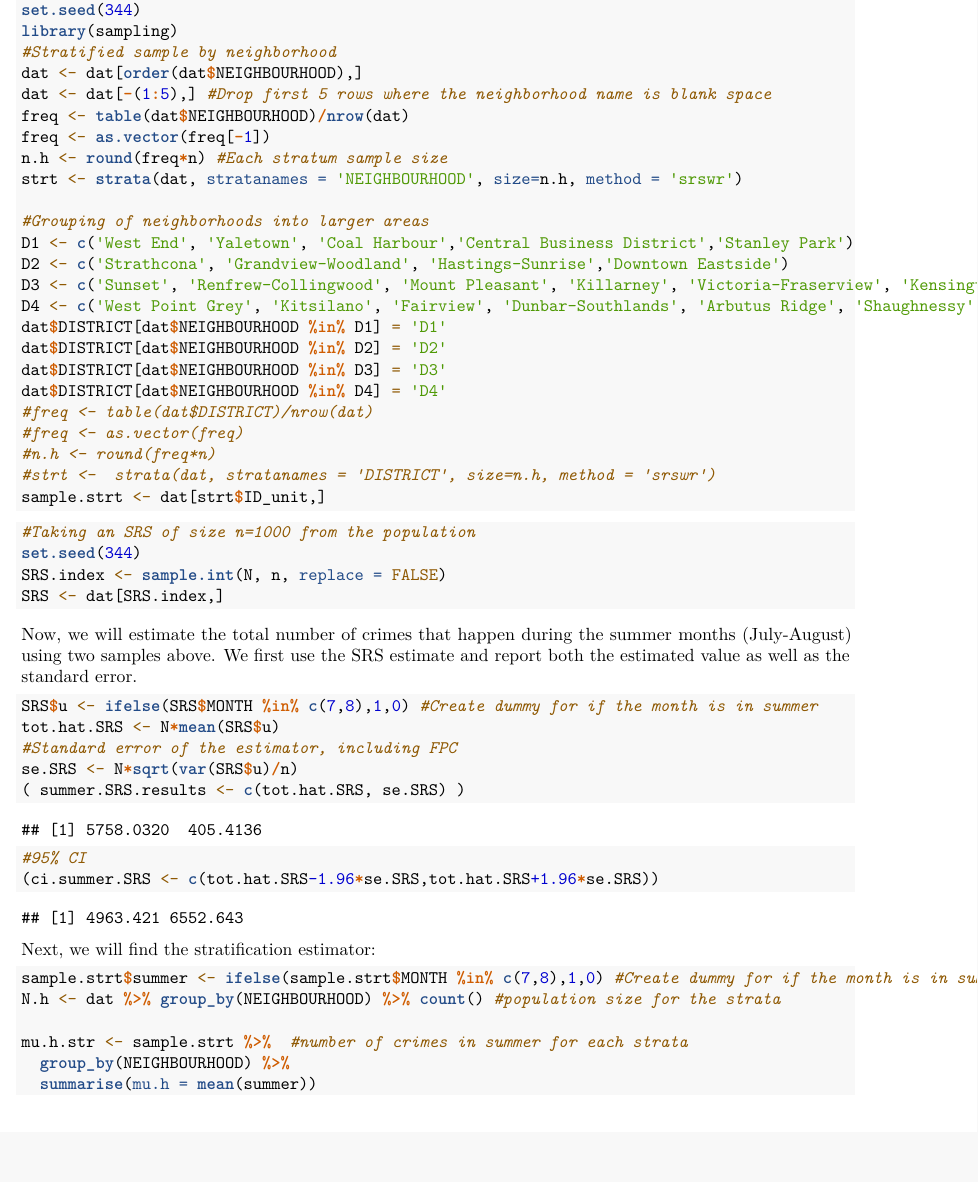
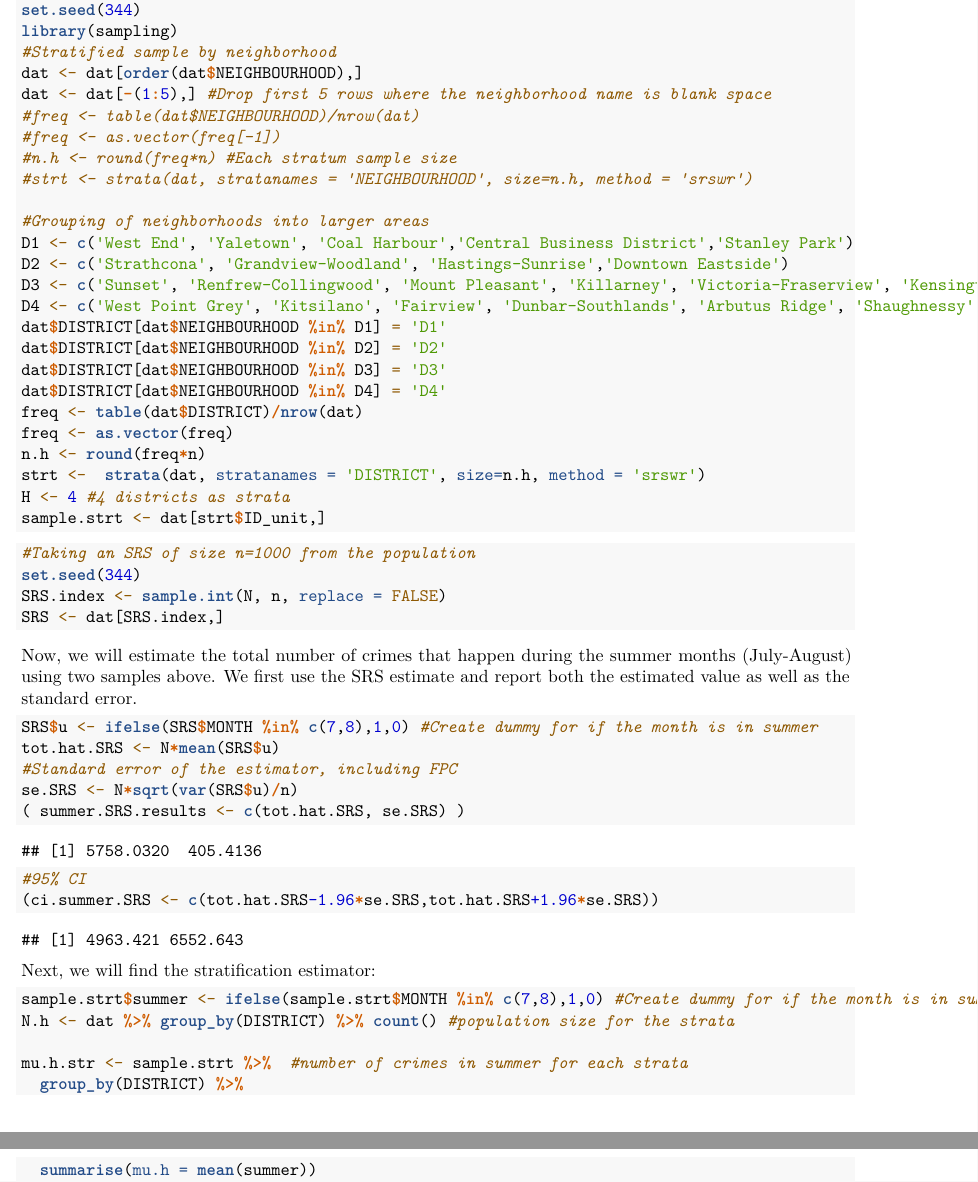
Before and after one commit to anhndq01/STAT-344, an R Markdown document (Project/project.Rmd): part of page 3 of 4 before the commit and two parts of pages 3 and 4 of 4 after it, the two joined at a grey line, cut so that both start at the same text. Rendered offline with R 4.5, knitr and Pandoc, then LaTeX, with nearby package versions.

Commit message:
Update strata by district

````diff
--- a/Project/project.Rmd
+++ b/Project/project.Rmd
@@ -28,10 +28,10 @@ library(sampling)
 #Stratified sample by neighborhood
 dat <- dat[order(dat$NEIGHBOURHOOD),]
 dat <- dat[-(1:5),] #Drop first 5 rows where the neighborhood name is blank space
-freq <- table(dat$NEIGHBOURHOOD)/nrow(dat)
-freq <- as.vector(freq[-1])
-n.h <- round(freq*n) #Each stratum sample size
-strt <- strata(dat, stratanames = 'NEIGHBOURHOOD', size=n.h, method = 'srswr')
+#freq <- table(dat$NEIGHBOURHOOD)/nrow(dat)
+#freq <- as.vector(freq[-1])
+#n.h <- round(freq*n) #Each stratum sample size
+#strt <- strata(dat, stratanames = 'NEIGHBOURHOOD', size=n.h, method = 'srswr')
 
 #Grouping of neighborhoods into larger areas
 D1 <- c('West End', 'Yaletown', 'Coal Harbour','Central Business District','Stanley Park')
@@ -42,10 +42,11 @@ dat$DISTRICT[dat$NEIGHBOURHOOD %in% D1] = 'D1'
 dat$DISTRICT[dat$NEIGHBOURHOOD %in% D2] = 'D2'
 dat$DISTRICT[dat$NEIGHBOURHOOD %in% D3] = 'D3'
 dat$DISTRICT[dat$NEIGHBOURHOOD %in% D4] = 'D4'
-#freq <- table(dat$DISTRICT)/nrow(dat)
-#freq <- as.vector(freq)
-#n.h <- round(freq*n)
-#strt <-  strata(dat, stratanames = 'DISTRICT', size=n.h, method = 'srswr')
+freq <- table(dat$DISTRICT)/nrow(dat)
+freq <- as.vector(freq)
+n.h <- round(freq*n)
+strt <-  strata(dat, stratanames = 'DISTRICT', size=n.h, method = 'srswr')
+H <- 4 #4 districts as strata
 sample.strt <- dat[strt$ID_unit,]
 ```
 
@@ -68,10 +69,10 @@ se.SRS <- N*sqrt(var(SRS$u)/n)
 Next, we will find the stratification estimator:
 ```{r}
 sample.strt$summer <- ifelse(sample.strt$MONTH %in% c(7,8),1,0) #Create dummy for if the month is in summer
-N.h <- dat %>% group_by(NEIGHBOURHOOD) %>% count() #population size for the strata
+N.h <- dat %>% group_by(DISTRICT) %>% count() #population size for the strata
 
 mu.h.str <- sample.strt %>%  #number of crimes in summer for each strata
-  group_by(NEIGHBOURHOOD) %>%
+  group_by(DISTRICT) %>%
   summarise(mu.h = mean(summer))
 mu.hat <- mean(mu.h.str$mu.h*N.h$n)
 tot.hat.str <- H*mu.hat #Estimated value
````
Also changed, not shown: Project/STRATA by DISTRICT.pdf, Project/project.Rmd (4 more changed lines).
